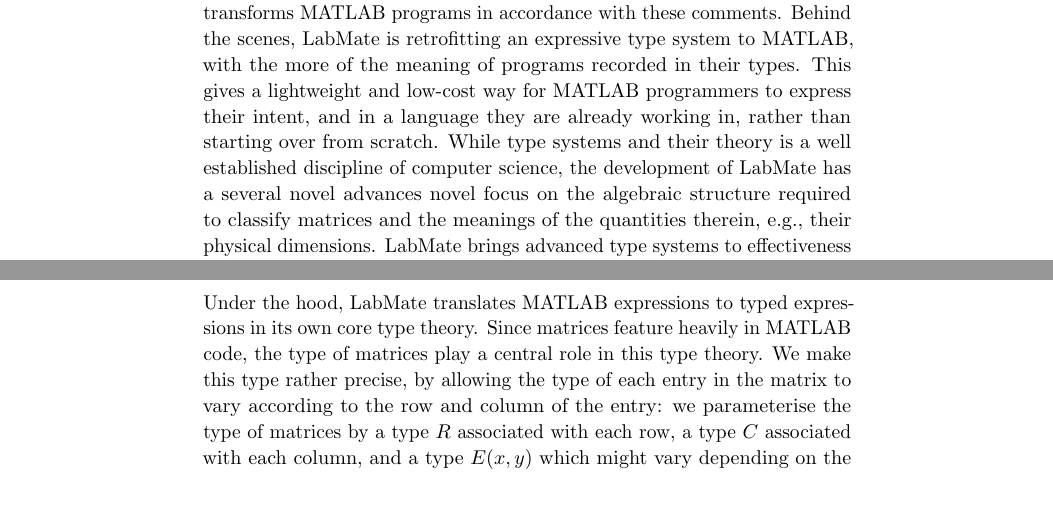
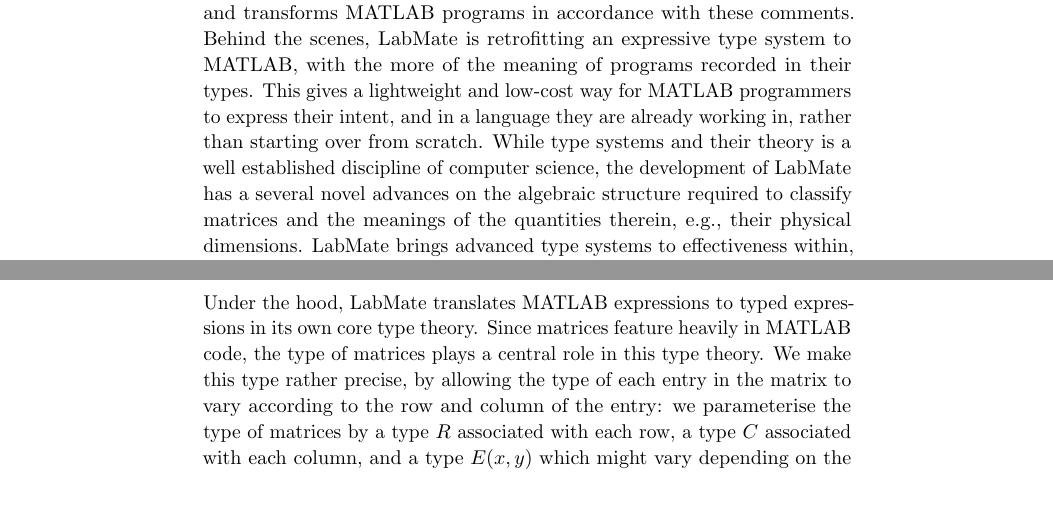
Before and after one commit to msp-strath/LabMate, a LaTeX document (writing/IMEKOWC2024/LabMate/paper.tex): two parts of pages 1 and 3 of 6, joined at a grey line, cut so that both start at the same text. Compiled offline with pdfLaTeX.

Commit message:
[ writing ] fix minor typos

```diff
--- a/writing/IMEKOWC2024/LabMate/paper.tex
+++ b/writing/IMEKOWC2024/LabMate/paper.tex
@@ -77,7 +77,7 @@
 %
 While type systems and their theory is a well established discipline
 of computer science, the development of LabMate has a several novel
-advances novel focus on the algebraic structure required to classify
+advances on the algebraic structure required to classify
 matrices and the meanings of the quantities therein, e.g., their
 physical dimensions. LabMate brings advanced type systems to
 effectiveness within, rather than instead of, existing scientific and
@@ -180,7 +180,7 @@
 expressions in its own core type theory.
 %
 Since matrices feature heavily in MATLAB code, the type of matrices
-play a central role in this type theory.
+plays a central role in this type theory.
 %
 We make this type rather precise, by allowing the type of each entry
 in the matrix to vary according to the row and column of the entry:
```
